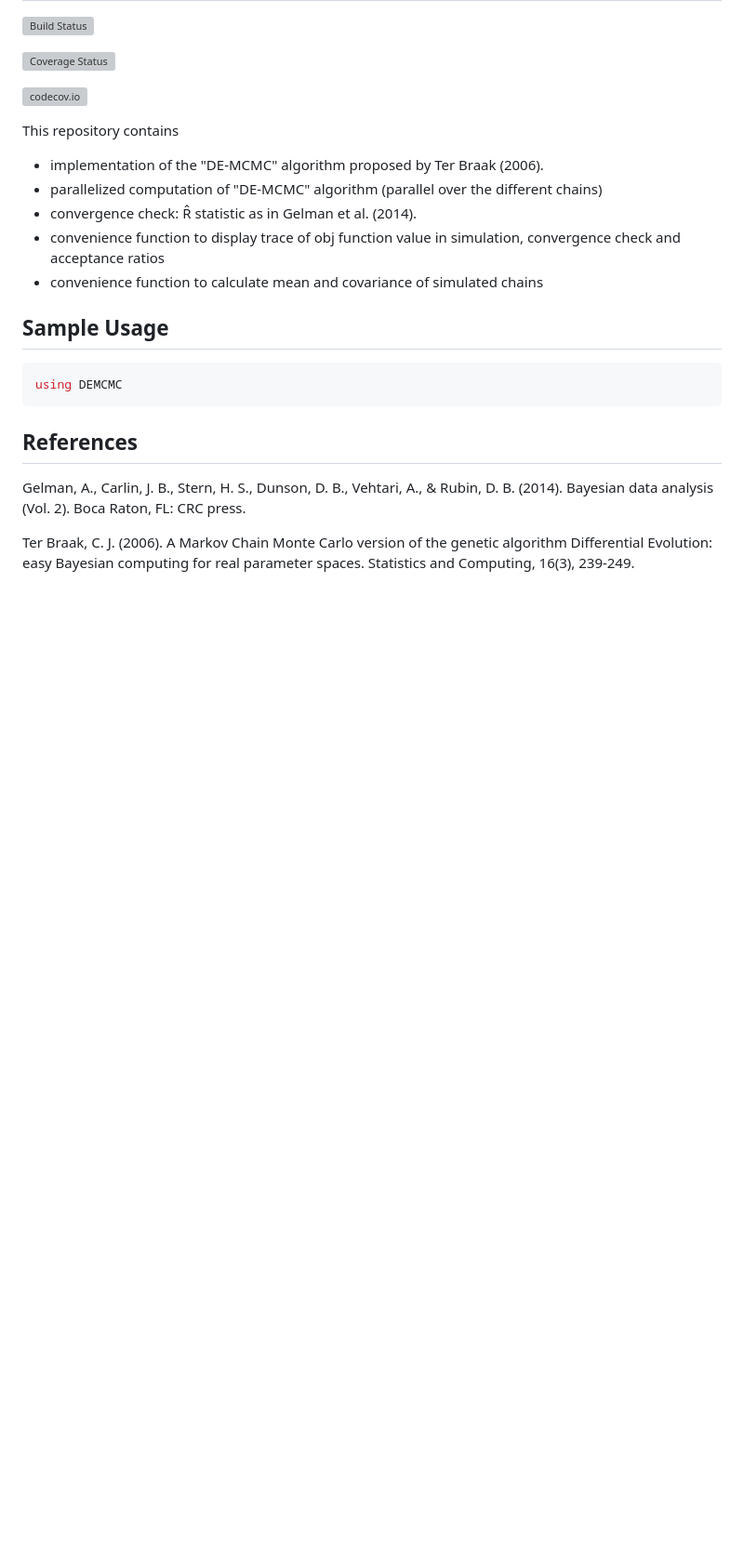
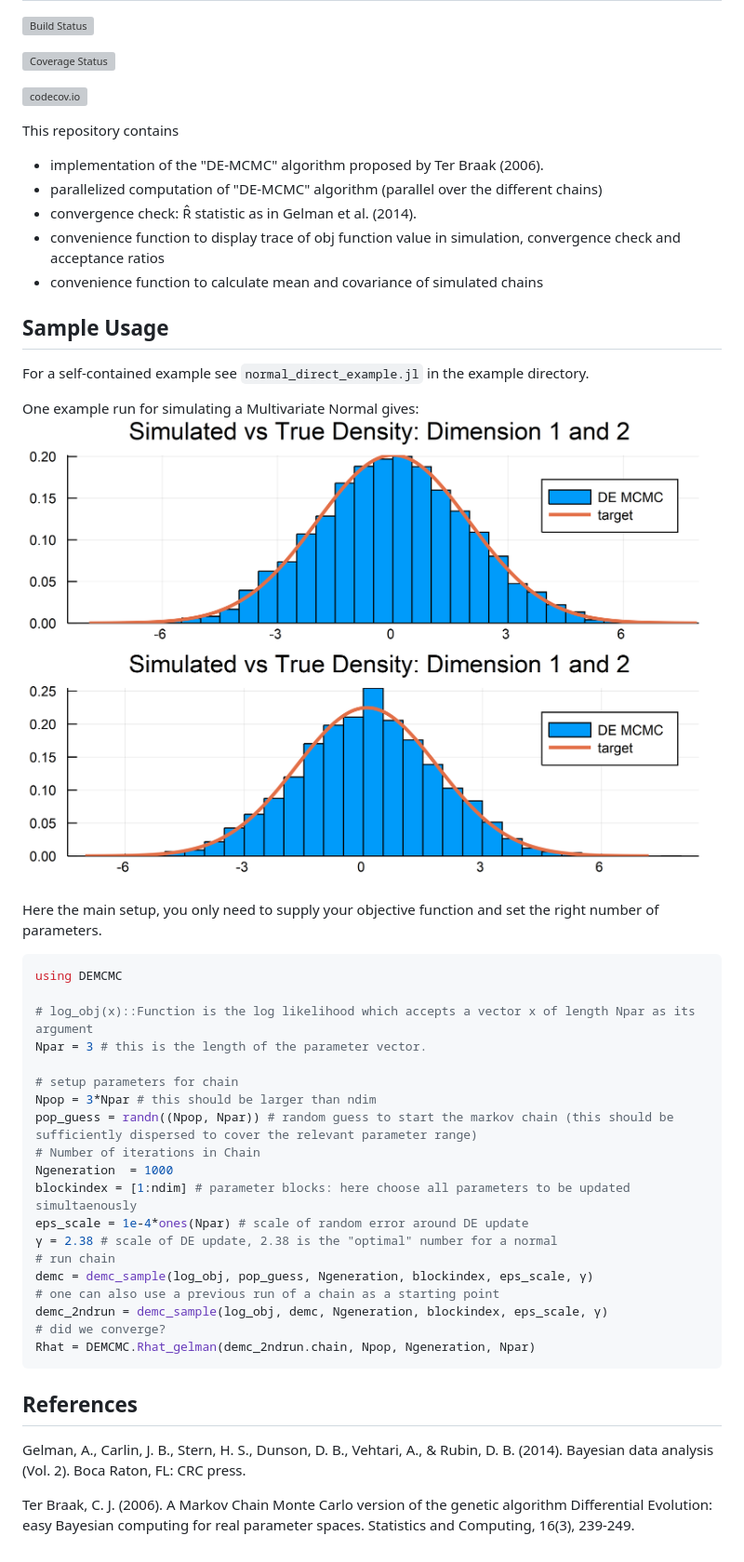
Before and after one commit to chrished/DEMC.jl, a Markdown page: README.md, the part around the change. Shown: that part at 93% size. GitHub-like rendering; pictures changed too: img/normal_direct_hist_1_2.png (added); blank space fills up the shorter version; grey boxes are pictures that could not be loaded.

Commit message:
added example and figure

````diff
--- a/README.md
+++ b/README.md
@@ -17,10 +17,36 @@ This repository contains
 
 
 ## Sample Usage
+For a self-contained example see `normal_direct_example.jl` in the example directory.
+
+One example run for simulating a Multivariate Normal gives:
+![Simulated Multivariate Normal](./img/normal_direct_hist_1_2.png)
+
+Here the main setup, you only need to supply your objective function and set the right number of parameters.
 
 ```julia
 using DEMCMC
+
+# log_obj(x)::Function is the log likelihood which accepts a vector x of length Npar as its argument
+Npar = 3 # this is the length of the parameter vector.
+
+# setup parameters for chain
+Npop = 3*Npar # this should be larger than ndim
+pop_guess = randn((Npop, Npar)) # random guess to start the markov chain (this should be sufficiently dispersed to cover the relevant parameter range)
+# Number of iterations in Chain
+Ngeneration  = 1000
+blockindex = [1:ndim] # parameter blocks: here choose all parameters to be updated simultaenously
+eps_scale = 1e-4*ones(Npar) # scale of random error around DE update
+γ = 2.38 # scale of DE update, 2.38 is the "optimal" number for a normal
+# run chain
+demc = demc_sample(log_obj, pop_guess, Ngeneration, blockindex, eps_scale, γ)
+# one can also use a previous run of a chain as a starting point
+demc_2ndrun = demc_sample(log_obj, demc, Ngeneration, blockindex, eps_scale, γ)
+# did we converge?
+Rhat = DEMCMC.Rhat_gelman(demc_2ndrun.chain, Npop, Ngeneration, Npar)
 ```
+
+
 ## References
 
 Gelman, A., Carlin, J. B., Stern, H. S., Dunson, D. B., Vehtari, A., & Rubin, D. B. (2014). Bayesian data analysis (Vol. 2). Boca Raton, FL: CRC press.
````
Also changed, not shown: 1 other file.
